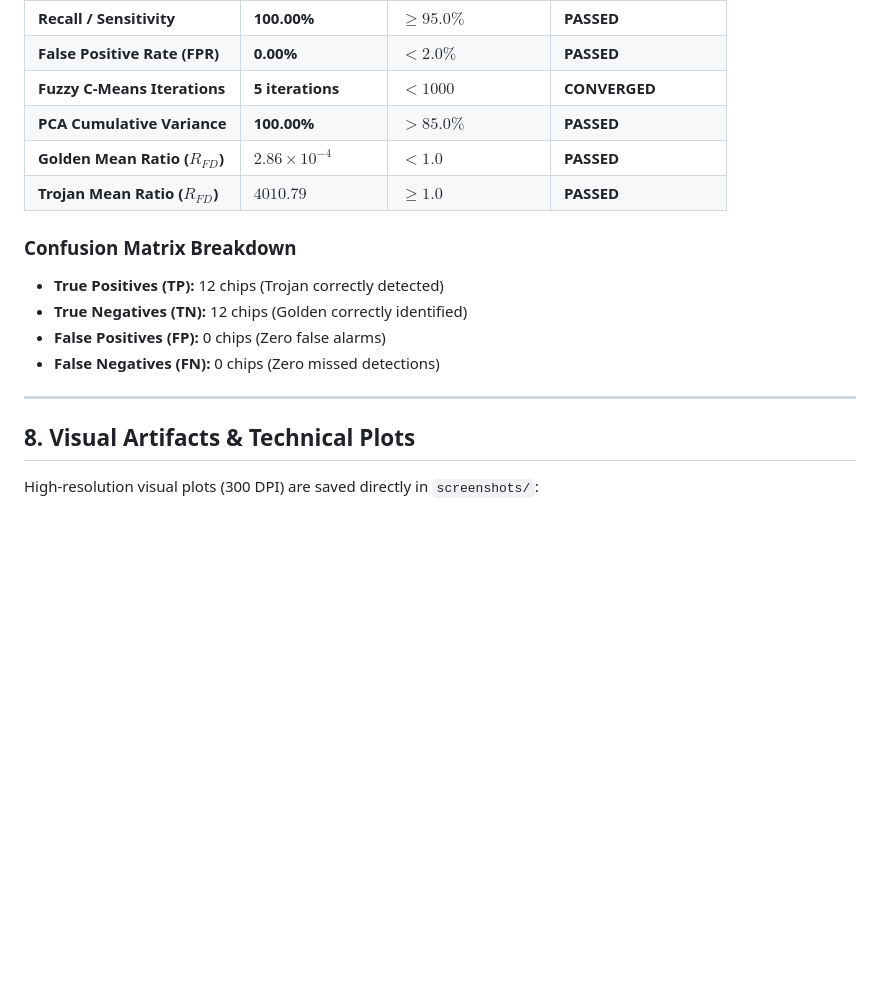
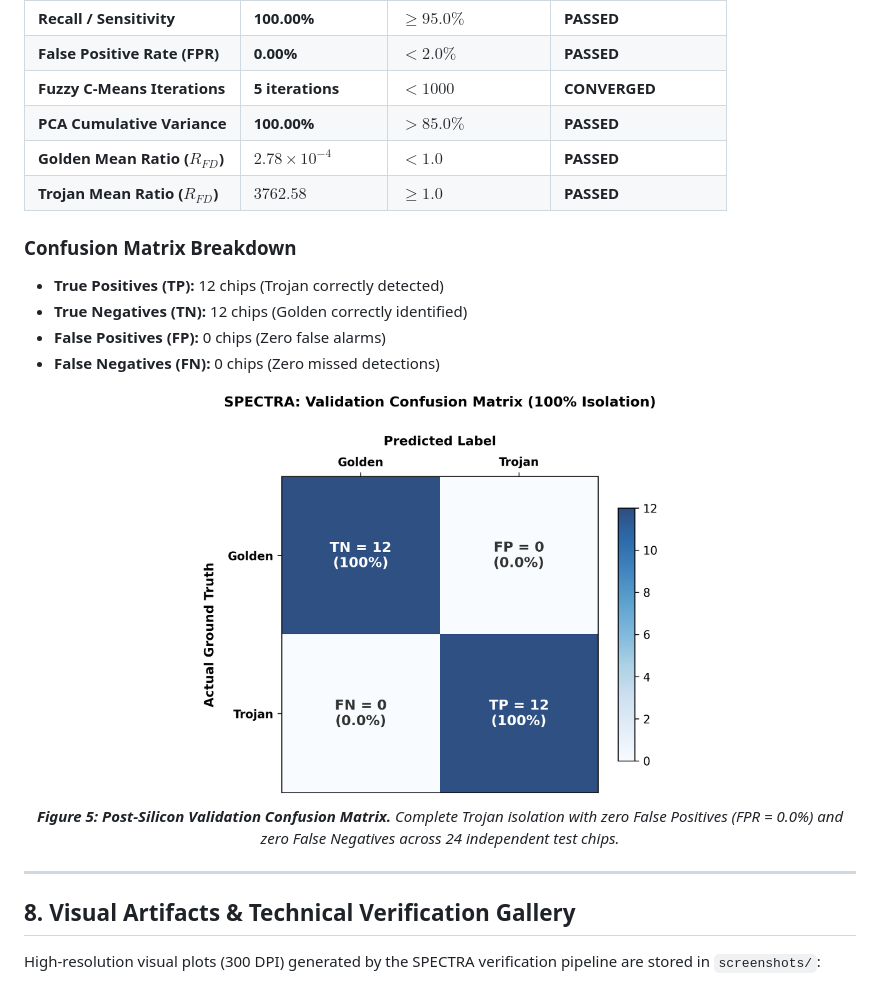
Before and after one commit to chandansaipavanpadala/spectra, a Markdown page: README.md, the part around one of its changes. GitHub-like rendering; pictures changed too: screenshots/confusion_matrix.png (added); blank space fills up the shorter version.

Commit message:
recreate Vivado project, simulate, and execute SPECTRA pipeline

```diff
--- a/README.md
+++ b/README.md
@@ -243,8 +243,8 @@ Evaluated across 48 training chips (24 Golden + 24 Trojan) and 24 independent va
 | **False Positive Rate (FPR)** | **0.00%** | $< 2.0\%$ | **PASSED** |
 | **Fuzzy C-Means Iterations** | **5 iterations** | $< 1000$ | **CONVERGED** |
 | **PCA Cumulative Variance** | **100.00%** | $> 85.0\%$ | **PASSED** |
-| **Golden Mean Ratio ($R_{FD}$)** | **$2.86 \times 10^{-4}$** | $< 1.0$ | **PASSED** |
-| **Trojan Mean Ratio ($R_{FD}$)** | **$4010.79$** | $\ge 1.0$ | **PASSED** |
+| **Golden Mean Ratio ($R_{FD}$)** | **$2.78 \times 10^{-4}$** | $< 1.0$ | **PASSED** |
+| **Trojan Mean Ratio ($R_{FD}$)** | **$3762.58$** | $\ge 1.0$ | **PASSED** |
 
 ### Confusion Matrix Breakdown
 - **True Positives (TP):** 12 chips (Trojan correctly detected)
@@ -252,9 +252,15 @@ Evaluated across 48 training chips (24 Golden + 24 Trojan) and 24 independent va
 - **False Positives (FP):** 0 chips (Zero false alarms)
 - **False Negatives (FN):** 0 chips (Zero missed detections)
 
+<p align="center">
+  <img src="screenshots/confusion_matrix.png" alt="SPECTRA Validation Confusion Matrix" width="60%">
+  <br>
+  <em><b>Figure 5: Post-Silicon Validation Confusion Matrix.</b> Complete Trojan isolation with zero False Positives (FPR = 0.0%) and zero False Negatives across 24 independent test chips.</em>
+</p>
+
 ---
 
-## 8. Visual Artifacts & Technical Plots
+## 8. Visual Artifacts & Technical Verification Gallery
 
-High-resolution visual plots (300 DPI) are saved directly in `screenshots/`:
+High-resolution visual plots (300 DPI) generated by the SPECTRA verification pipeline are stored in `screenshots/`:
 
```
Also changed, not shown: other parts of README.md (+42 -6 lines), screenshots/fusion_distance_classification.png, screenshots/pca_3d_clusters.png, screenshots/sfa_spectrum_comparison.png, screenshots/time_domain_traces.png (added), 9 other files.
